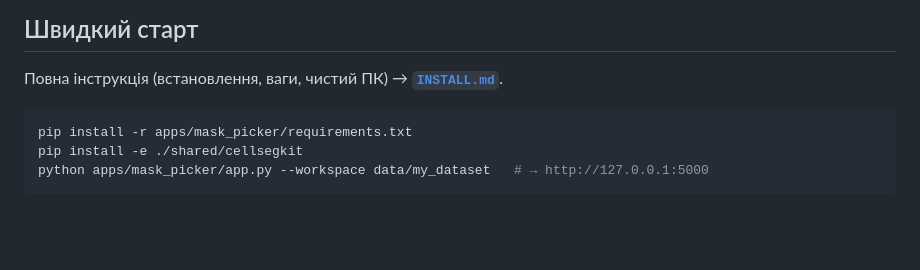
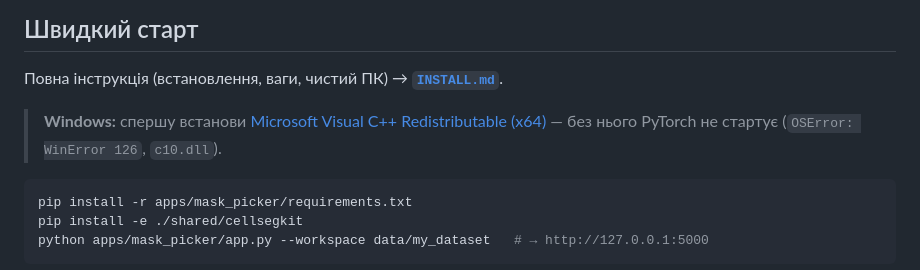
Before and after one commit to MykhailoFesenko/cryobiology-mask-picker, a Markdown page: README.md, the part around the change. Drawn GitHub-style; blank space fills up the shorter version.

````diff
--- a/README.md
+++ b/README.md
@@ -47,6 +47,8 @@
 
 ## Швидкий старт
 Повна інструкція (встановлення, ваги, чистий ПК) → **[`INSTALL.md`](INSTALL.md)**.
+
+> **Windows:** спершу встанови [Microsoft Visual C++ Redistributable (x64)](https://aka.ms/vs/17/release/vc_redist.x64.exe) — без нього PyTorch не стартує (`OSError: WinError 126`, `c10.dll`).
 ```bash
 pip install -r apps/mask_picker/requirements.txt
 pip install -e ./shared/cellsegkit
````
Also changed, not shown: INSTALL.md (+6 -0 lines).
